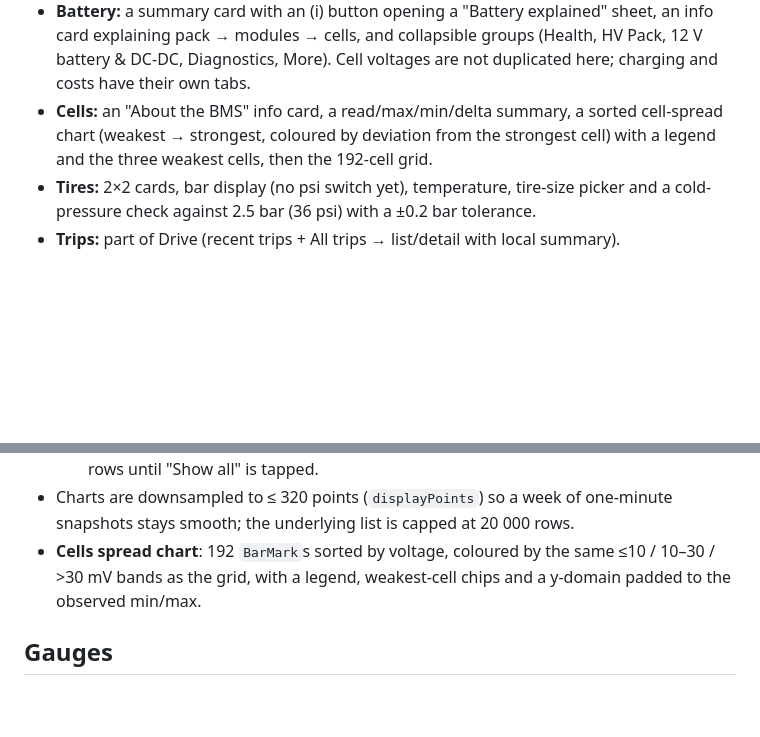
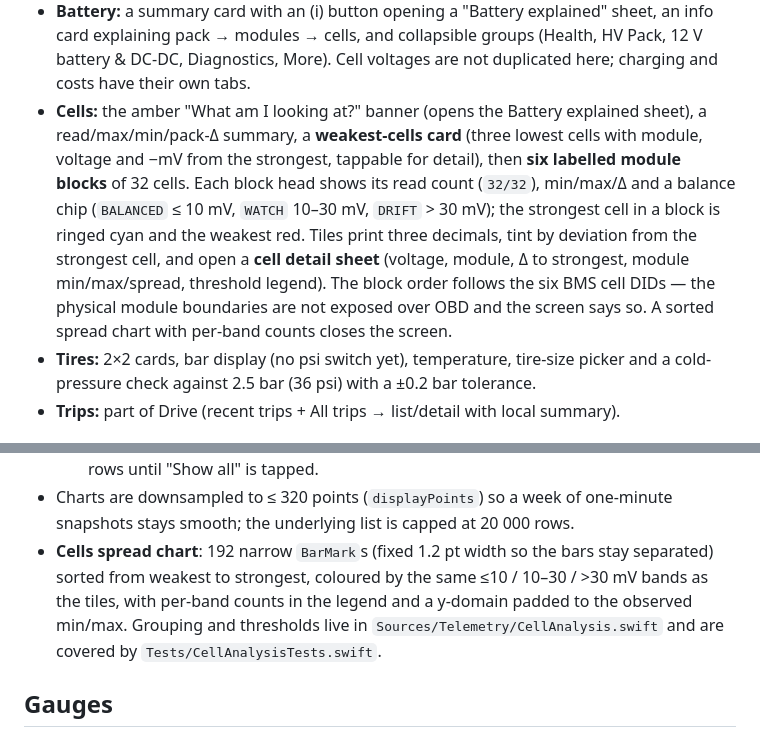
Before and after one commit to psugarev/ev-info, a Markdown page: DESIGN.md, 2 parts joined by grey strips. GitHub-like rendering; blank space fills up the shorter version.

```diff
--- a/DESIGN.md
+++ b/DESIGN.md
@@ -53,10 +53,18 @@ data-dense automotive dashboard rather than a marketing page.
   sheet, an info card explaining pack → modules → cells, and collapsible
   groups (Health, HV Pack, 12 V battery & DC-DC, Diagnostics, More). Cell
   voltages are not duplicated here; charging and costs have their own tabs.
-- **Cells:** an "About the BMS" info card, a read/max/min/delta summary, a
-  sorted cell-spread chart (weakest → strongest, coloured by deviation from the
-  strongest cell) with a legend and the three weakest cells, then the 192-cell
-  grid.
+- **Cells:** the amber "What am I looking at?" banner (opens the Battery
+  explained sheet), a read/max/min/pack-Δ summary, a **weakest-cells card**
+  (three lowest cells with module, voltage and −mV from the strongest, tappable
+  for detail), then **six labelled module blocks** of 32 cells. Each block head
+  shows its read count (`32/32`), min/max/Δ and a balance chip
+  (`BALANCED` ≤ 10 mV, `WATCH` 10–30 mV, `DRIFT` > 30 mV); the strongest cell
+  in a block is ringed cyan and the weakest red. Tiles print three decimals,
+  tint by deviation from the strongest cell, and open a **cell detail sheet**
+  (voltage, module, Δ to strongest, module min/max/spread, threshold legend).
+  The block order follows the six BMS cell DIDs — the physical module
+  boundaries are not exposed over OBD and the screen says so. A sorted
+  spread chart with per-band counts closes the screen.
 - **Tires:** 2×2 cards, bar display (no psi switch yet), temperature, tire-size picker and a
   cold-pressure check against 2.5 bar (36 psi) with a ±0.2 bar tolerance.
 - **Trips:** part of Drive (recent trips + All trips → list/detail with local
@@ -79,9 +87,12 @@ data-dense automotive dashboard rather than a marketing page.
 - Charts are downsampled to ≤ 320 points (`displayPoints`) so a week of
   one-minute snapshots stays smooth; the underlying list is capped at 20 000
   rows.
-- **Cells spread chart**: 192 `BarMark`s sorted by voltage, coloured by the
-  same ≤10 / 10–30 / >30 mV bands as the grid, with a legend, weakest-cell
-  chips and a y-domain padded to the observed min/max.
+- **Cells spread chart**: 192 narrow `BarMark`s (fixed 1.2 pt width so the bars
+  stay separated) sorted from weakest to strongest, coloured by the same
+  ≤10 / 10–30 / >30 mV bands as the tiles, with per-band counts in the legend
+  and a y-domain padded to the observed min/max. Grouping and thresholds live
+  in `Sources/Telemetry/CellAnalysis.swift` and are covered by
+  `Tests/CellAnalysisTests.swift`.
 
 ## Gauges
 
```
Also changed, not shown: HANDOFF.md (+7 -1 lines), README.md (+4 -2 lines), .screens/cells-bg.png (added), .screens/cells-detail.png (added), .screens/cells-module2.png (added), .screens/cells.png, 5 other files.
